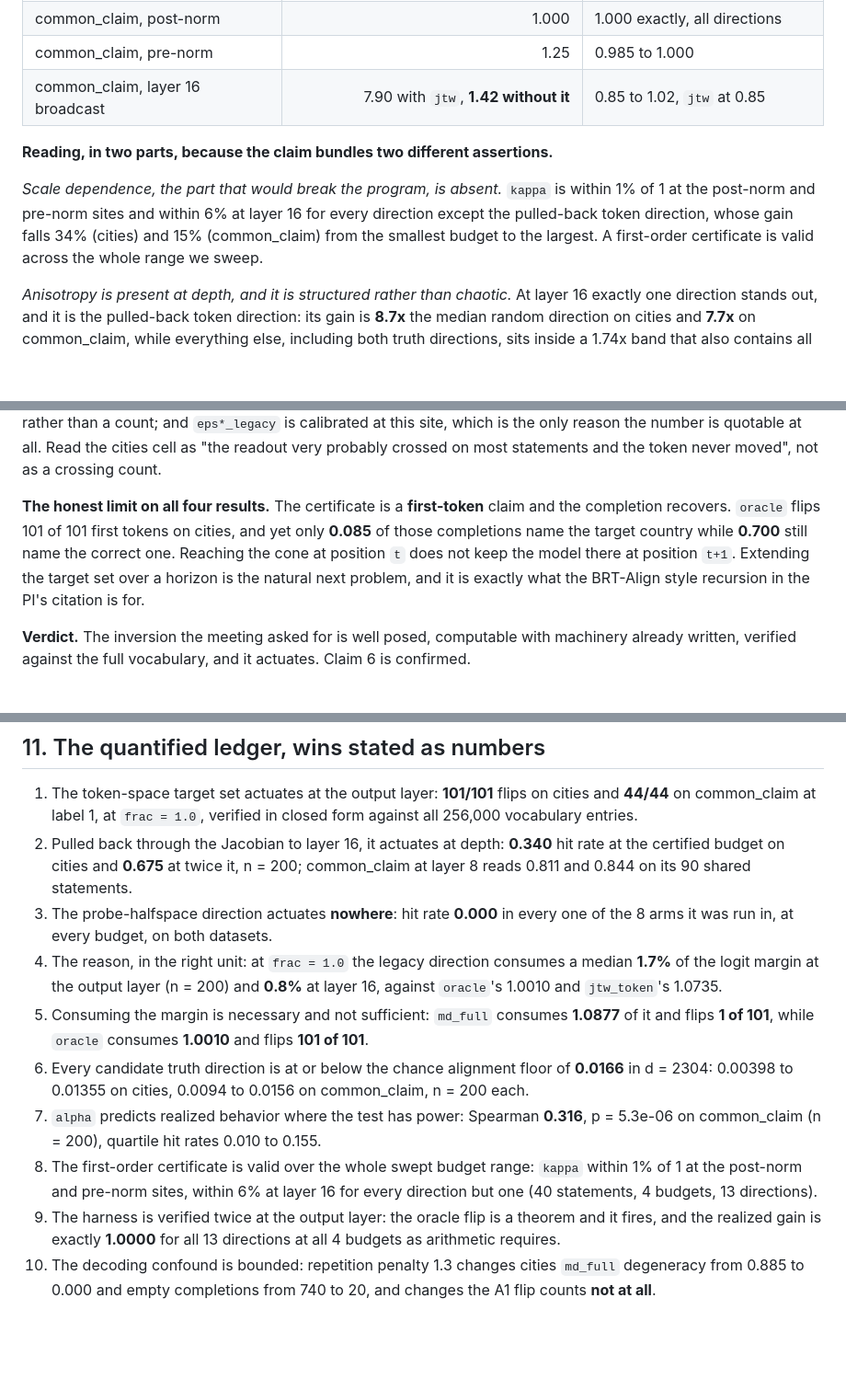
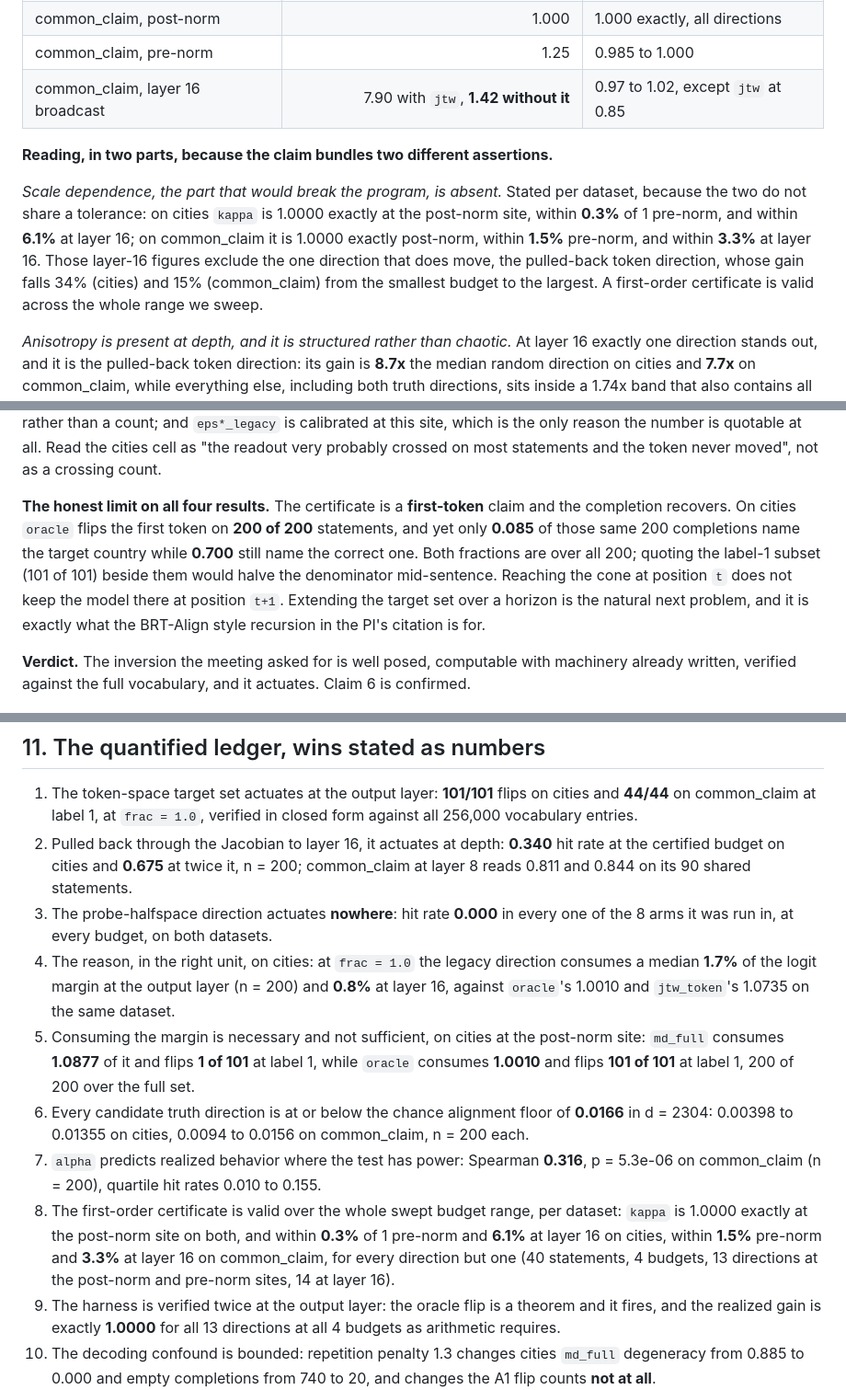
Before and after one commit to vaibhavw30/llm-activation-steering-research, a Markdown page: docs/TOKEN_SPACE_FINDINGS.md, 3 parts joined by grey strips. Shown at 92% size. GitHub-like rendering; blank space fills up the shorter version.

```diff
--- a/docs/TOKEN_SPACE_FINDINGS.md
+++ b/docs/TOKEN_SPACE_FINDINGS.md
@@ -244,15 +261,18 @@ medians, through A8.
 | cities, layer 16 broadcast | 9.91 with `jtw`, **1.74 without it** | 0.98 to 1.06, except `jtw` at 0.66 |
 | common_claim, post-norm | 1.000 | 1.000 exactly, all directions |
 | common_claim, pre-norm | 1.25 | 0.985 to 1.000 |
-| common_claim, layer 16 broadcast | 7.90 with `jtw`, **1.42 without it** | 0.85 to 1.02, `jtw` at 0.85 |
+| common_claim, layer 16 broadcast | 7.90 with `jtw`, **1.42 without it** | 0.97 to 1.02, except `jtw` at 0.85 |
 
 **Reading, in two parts, because the claim bundles two different assertions.**
 
-*Scale dependence, the part that would break the program, is absent.* `kappa` is within
-1% of 1 at the post-norm and pre-norm sites and within 6% at layer 16 for every direction
-except the pulled-back token direction, whose gain falls 34% (cities) and 15%
-(common_claim) from the smallest budget to the largest. A first-order certificate is
-valid across the whole range we sweep.
+*Scale dependence, the part that would break the program, is absent.* Stated per dataset,
+because the two do not share a tolerance: on cities `kappa` is 1.0000 exactly at the
+post-norm site, within **0.3%** of 1 pre-norm, and within **6.1%** at layer 16; on
+common_claim it is 1.0000 exactly post-norm, within **1.5%** pre-norm, and within **3.3%**
+at layer 16. Those layer-16 figures exclude the one direction that does move, the
+pulled-back token direction, whose gain falls 34% (cities) and 15% (common_claim) from the
+smallest budget to the largest. A first-order certificate is valid across the whole range
+we sweep.
 
 *Anisotropy is present at depth, and it is structured rather than chaotic.* At layer 16
 exactly one direction stands out, and it is the pulled-back token direction: its gain is
@@ -395,9 +415,11 @@ site, which is the only reason the number is quotable at all. Read the cities ce
 a crossing count.
 
 **The honest limit on all four results.** The certificate is a **first-token** claim and
-the completion recovers. `oracle` flips 101 of 101 first tokens on cities, and yet only
-**0.085** of those completions name the target country while **0.700** still name the
-correct one. Reaching the cone at position `t` does not keep the model there at
+the completion recovers. On cities `oracle` flips the first token on **200 of 200**
+statements, and yet only **0.085** of those same 200 completions name the target country
+while **0.700** still name the correct one. Both fractions are over all 200; quoting the
+label-1 subset (101 of 101) beside them would halve the denominator mid-sentence.
+Reaching the cone at position `t` does not keep the model there at
 position `t+1`. Extending the target set over a horizon is the natural next problem, and
 it is exactly what the BRT-Align style recursion in the PI's citation is for.
 
@@ -520,19 +542,22 @@ improvement (§13).
    layer 8 reads 0.811 and 0.844 on its 90 shared statements.
 3. The probe-halfspace direction actuates **nowhere**: hit rate **0.000** in every one of
    the 8 arms it was run in, at every budget, on both datasets.
-4. The reason, in the right unit: at `frac = 1.0` the legacy direction consumes a median
-   **1.7%** of the logit margin at the output layer (n = 200) and **0.8%** at layer 16,
-   against `oracle`'s 1.0010 and `jtw_token`'s 1.0735.
-5. Consuming the margin is necessary and not sufficient: `md_full` consumes **1.0877** of
-   it and flips **1 of 101**, while `oracle` consumes **1.0010** and flips **101 of 101**.
+4. The reason, in the right unit, on cities: at `frac = 1.0` the legacy direction consumes
+   a median **1.7%** of the logit margin at the output layer (n = 200) and **0.8%** at
+   layer 16, against `oracle`'s 1.0010 and `jtw_token`'s 1.0735 on the same dataset.
+5. Consuming the margin is necessary and not sufficient, on cities at the post-norm site:
+   `md_full` consumes **1.0877** of it and flips **1 of 101** at label 1, while `oracle`
+   consumes **1.0010** and flips **101 of 101** at label 1, 200 of 200 over the full set.
 6. Every candidate truth direction is at or below the chance alignment floor of **0.0166**
    in d = 2304: 0.00398 to 0.01355 on cities, 0.0094 to 0.0156 on common_claim, n = 200
    each.
 7. `alpha` predicts realized behavior where the test has power: Spearman **0.316**,
    p = 5.3e-06 on common_claim (n = 200), quartile hit rates 0.010 to 0.155.
-8. The first-order certificate is valid over the whole swept budget range: `kappa` within
-   1% of 1 at the post-norm and pre-norm sites, within 6% at layer 16 for every direction
-   but one (40 statements, 4 budgets, 13 directions).
+8. The first-order certificate is valid over the whole swept budget range, per dataset:
+   `kappa` is 1.0000 exactly at the post-norm site on both, and within **0.3%** of 1
+   pre-norm and **6.1%** at layer 16 on cities, within **1.5%** pre-norm and **3.3%** at
+   layer 16 on common_claim, for every direction but one (40 statements, 4 budgets, 13
+   directions at the post-norm and pre-norm sites, 14 at layer 16).
 9. The harness is verified twice at the output layer: the oracle flip is a theorem and it
    fires, and the realized gain is exactly **1.0000** for all 13 directions at all 4
    budgets as arithmetic requires.
```
Also changed, not shown: other parts of docs/TOKEN_SPACE_FINDINGS.md (+46 -29 lines).
